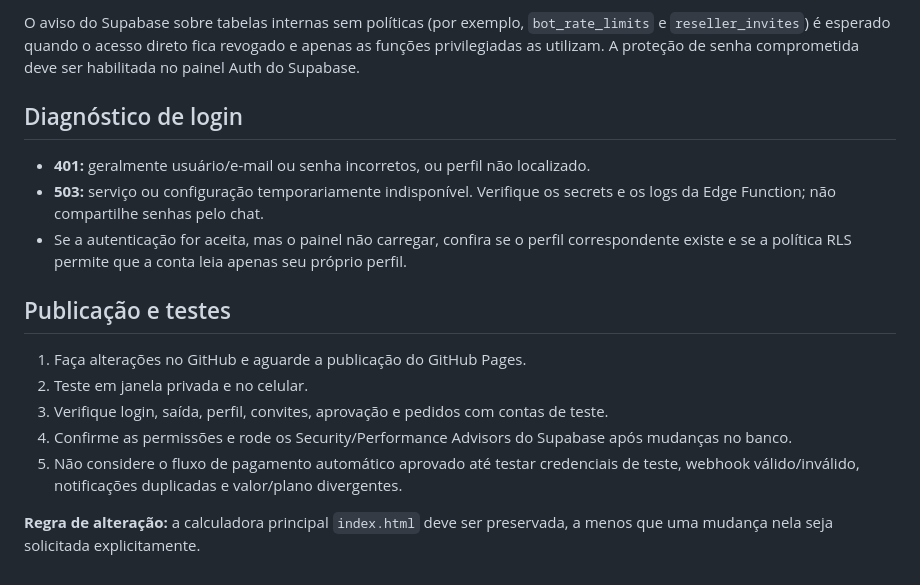
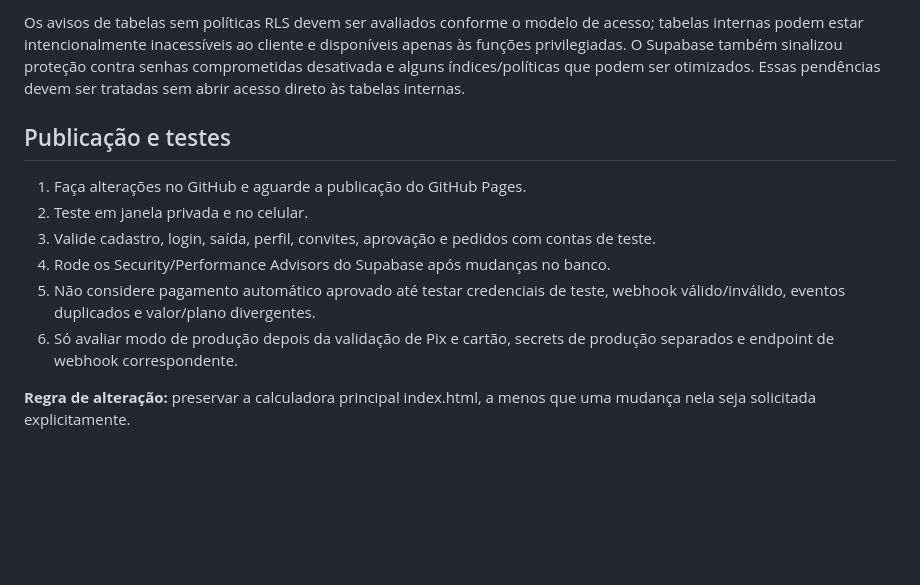
Before and after one commit to NANDOBRTV/Conversor-de-moedas, a Markdown page: LEIA-ME-SUPABASE.md, the part around one of its changes. Drawn GitHub-style; blank space fills up the shorter version.

```diff
--- a/LEIA-ME-SUPABASE.md
+++ b/LEIA-ME-SUPABASE.md
@@ -53,18 +63,13 @@ As Edge Functions usam secrets do lado do servidor, incluindo `SUPABASE_SERVICE_
 
-O aviso do Supabase sobre tabelas internas sem políticas (por exemplo, `bot_rate_limits` e `reseller_invites`) é esperado quando o acesso direto fica revogado e apenas as funções privilegiadas as utilizam. A proteção de senha comprometida deve ser habilitada no painel Auth do Supabase.
-
-## Diagnóstico de login
-
-- **401:** geralmente usuário/e-mail ou senha incorretos, ou perfil não localizado.
-- **503:** serviço ou configuração temporariamente indisponível. Verifique os secrets e os logs da Edge Function; não compartilhe senhas pelo chat.
-- Se a autenticação for aceita, mas o painel não carregar, confira se o perfil correspondente existe e se a política RLS permite que a conta leia apenas seu próprio perfil.
+Os avisos de tabelas sem políticas RLS devem ser avaliados conforme o modelo de acesso; tabelas internas podem estar intencionalmente inacessíveis ao cliente e disponíveis apenas às funções privilegiadas. O Supabase também sinalizou proteção contra senhas comprometidas desativada e alguns índices/políticas que podem ser otimizados. Essas pendências devem ser tratadas sem abrir acesso direto às tabelas internas.
 
 ## Publicação e testes
 
 1. Faça alterações no GitHub e aguarde a publicação do GitHub Pages.
 2. Teste em janela privada e no celular.
-3. Verifique login, saída, perfil, convites, aprovação e pedidos com contas de teste.
-4. Confirme as permissões e rode os Security/Performance Advisors do Supabase após mudanças no banco.
-5. Não considere o fluxo de pagamento automático aprovado até testar credenciais de teste, webhook válido/inválido, notificações duplicadas e valor/plano divergentes.
+3. Valide cadastro, login, saída, perfil, convites, aprovação e pedidos com contas de teste.
+4. Rode os Security/Performance Advisors do Supabase após mudanças no banco.
+5. Não considere pagamento automático aprovado até testar credenciais de teste, webhook válido/inválido, eventos duplicados e valor/plano divergentes.
+6. Só avaliar modo de produção depois da validação de Pix e cartão, secrets de produção separados e endpoint de webhook correspondente.
 
-**Regra de alteração:** a calculadora principal `index.html` deve ser preservada, a menos que uma mudança nela seja solicitada explicitamente.
+**Regra de alteração:** preservar a calculadora principal index.html, a menos que uma mudança nela seja solicitada explicitamente.
```
Also changed, not shown: other parts of LEIA-ME-SUPABASE.md (+43 -33 lines).
